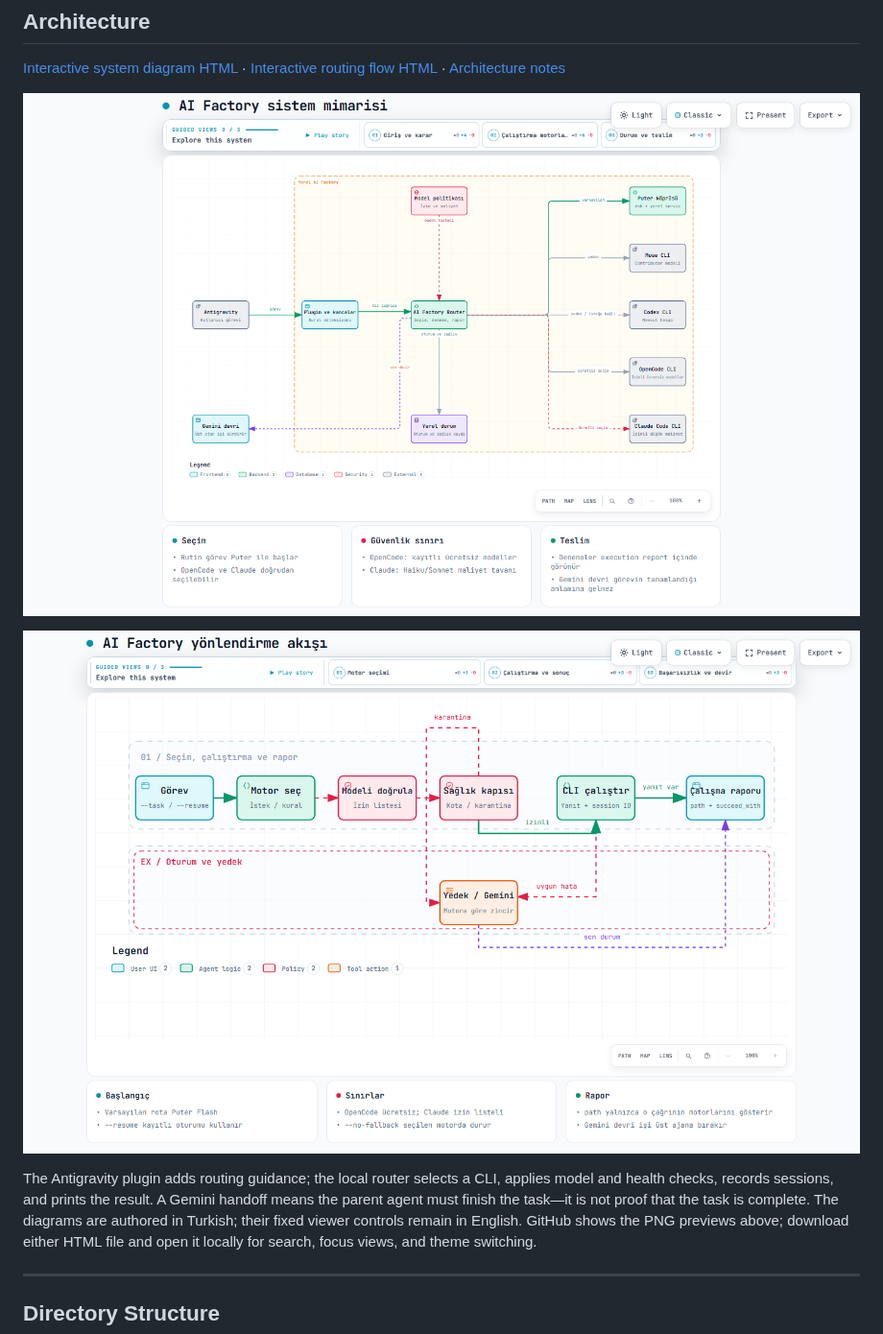
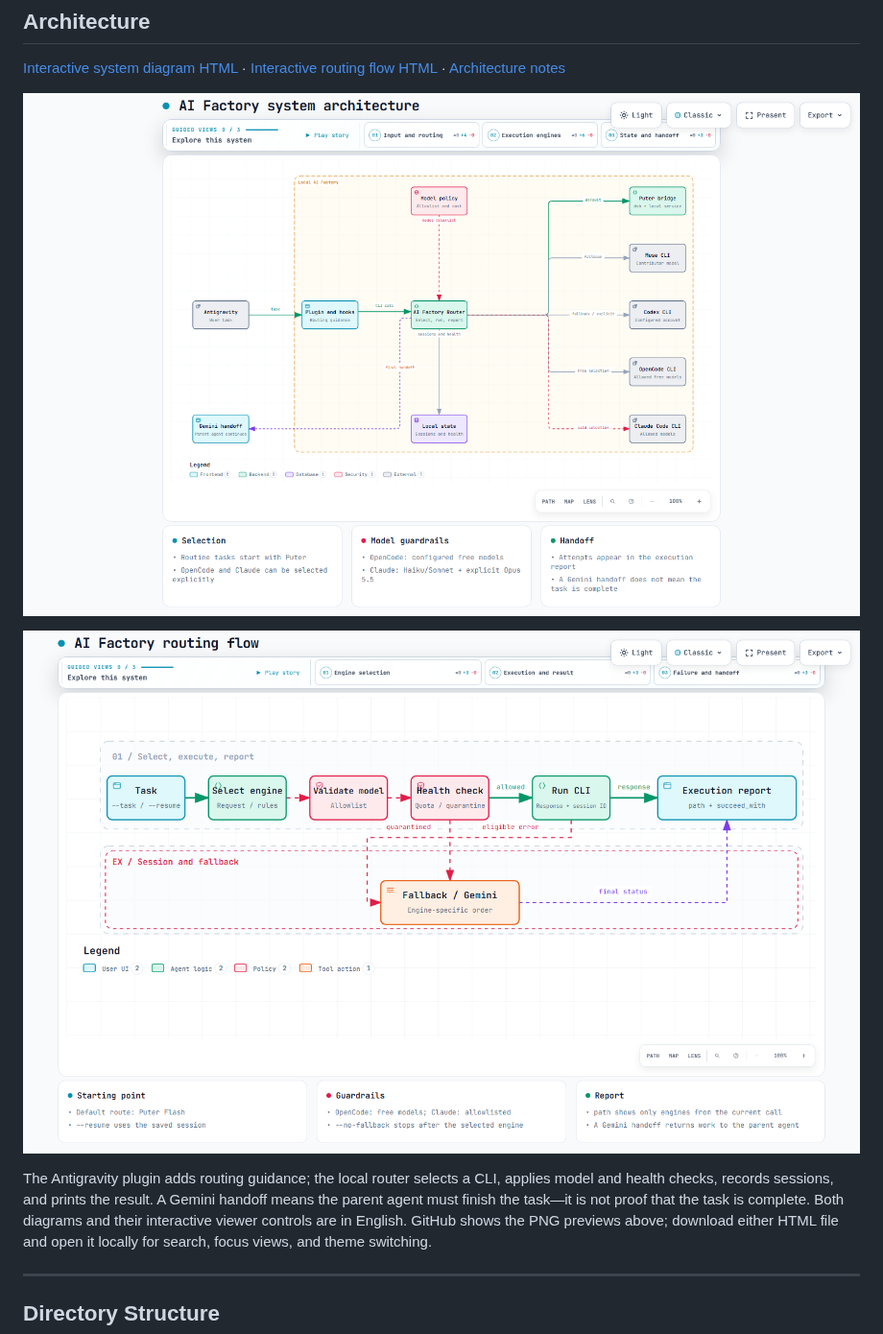
Before and after one commit to chnclsr/ai_factory, a Markdown page: README.md, the part around the change. Shown at 96% size. GitHub-like rendering; pictures changed too: docs/diagrams/ai-factory-architecture.visual-check.1440x900.light.png, docs/diagrams/ai-factory-routing.visual-check.1440x900.light.png.

Commit message:
docs: translate architecture diagrams to English

```diff
--- a/README.md
+++ b/README.md
@@ -33,7 +33,7 @@ OpenCode is restricted to the free models in [router_config.json](router_config.
 
 ![AI Factory routing flow](docs/diagrams/ai-factory-routing.visual-check.1440x900.light.png)
 
-The Antigravity plugin adds routing guidance; the local router selects a CLI, applies model and health checks, records sessions, and prints the result. A Gemini handoff means the parent agent must finish the task—it is not proof that the task is complete. The diagrams are authored in Turkish; their fixed viewer controls remain in English.
+The Antigravity plugin adds routing guidance; the local router selects a CLI, applies model and health checks, records sessions, and prints the result. A Gemini handoff means the parent agent must finish the task—it is not proof that the task is complete. Both diagrams and their interactive viewer controls are in English.
 GitHub shows the PNG previews above; download either HTML file and open it locally for search, focus views, and theme switching.
 
 ---
```
Also changed, not shown: docs/ARCHITECTURE.md (+1 -1 lines), 4 other files.
